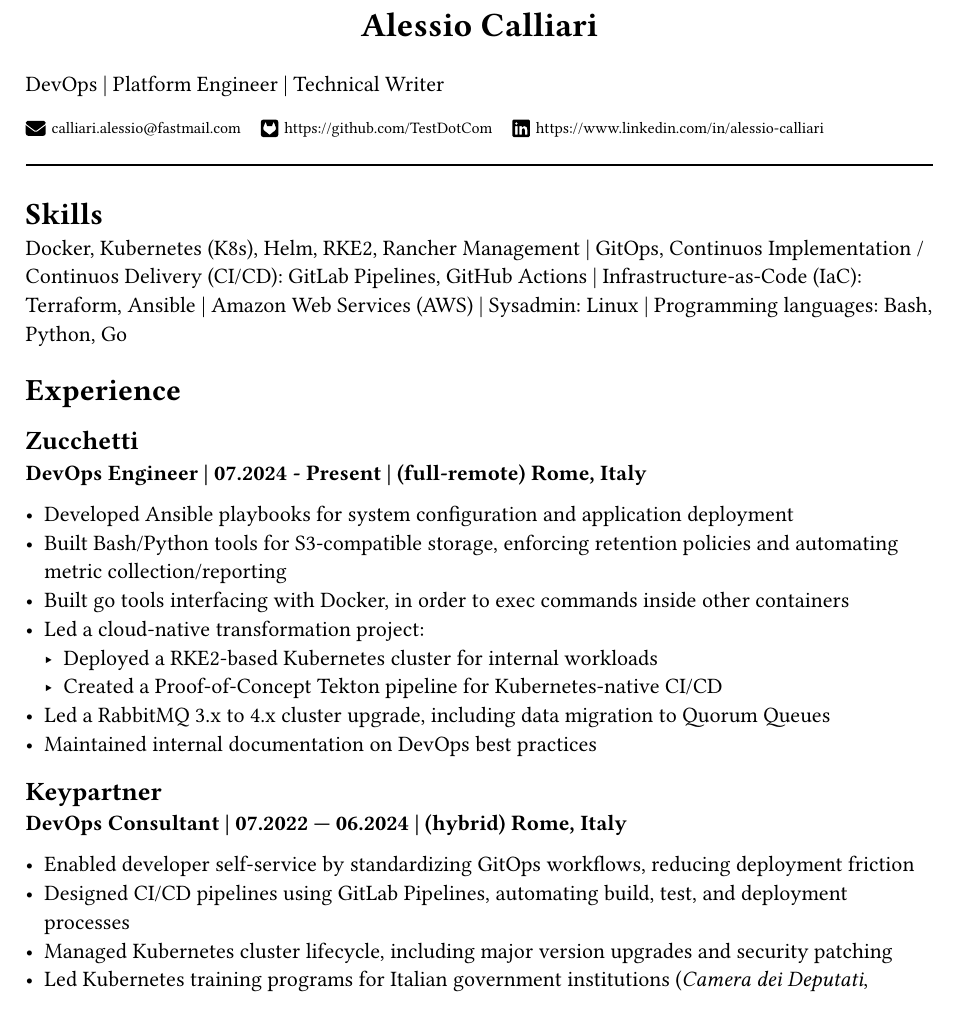
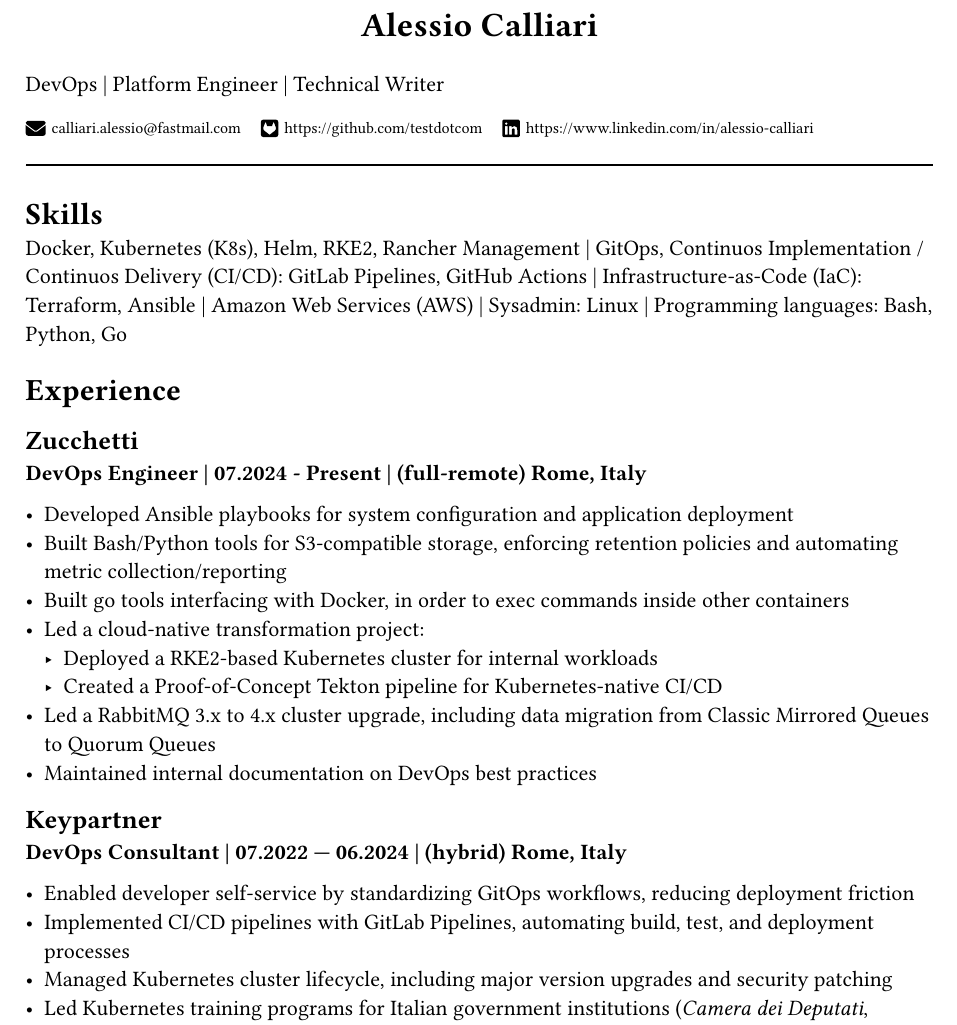
Before and after one commit to testdotcom/curriculum-vitae, a Typst document (2024-calliari-cv.typ, which reads 02_experience.typ): part of page 1 of 2, cut so that both start at the same text. Compiled offline with Typst 0.15.

Commit message:
docs: minor updates

```diff
--- a/02_experience.typ
+++ b/02_experience.typ
@@ -10,7 +10,7 @@
 - Led a cloud-native transformation project:
   - Deployed a RKE2-based Kubernetes cluster for internal workloads
   - Created a Proof-of-Concept Tekton pipeline for Kubernetes-native CI/CD
-- Led a RabbitMQ 3.x to 4.x cluster upgrade, including data migration to Quorum Queues
+- Led a RabbitMQ 3.x to 4.x cluster upgrade, including data migration from Classic Mirrored Queues to Quorum Queues
 - Maintained internal documentation on DevOps best practices
 
 == Keypartner
@@ -18,11 +18,11 @@
 *DevOps Consultant | 07.2022 — 06.2024 | (hybrid) Rome, Italy*
 
 - Enabled developer self-service by standardizing GitOps workflows, reducing deployment friction
-- Designed CI/CD pipelines using GitLab Pipelines, automating build, test, and deployment processes
+- Implemented CI/CD pipelines with GitLab Pipelines, automating build, test, and deployment processes
 - Managed Kubernetes cluster lifecycle, including major version upgrades and security patching
 - Led Kubernetes training programs for Italian government institutions (_Camera dei Deputati_, _Comando per le Operazioni in Rete (COR_):
   - Delivered hands-on workshops on container networking & security, distributed systems, and cluster deployment
-  - Automated infrastructure provisioning via Terraform (AWS EC2), with customizable cluster parameters. The repository is available on GitLab #footnote[https://gitlab.com/devops6752413/tf-k8s-cluster]
+  - Automated infrastructure provisioning via Terraform (AWS EC2), with customizable cluster parameters. The repository is available on GitLab #footnote[https://github.com/testdotcom/tf-k8s-cluster]
 
 //= Open Source and community
 
```
Also changed, not shown: 2024-calliari-cv.typ (+1 -1 lines), 02_experience.typ (2 more changed lines).
